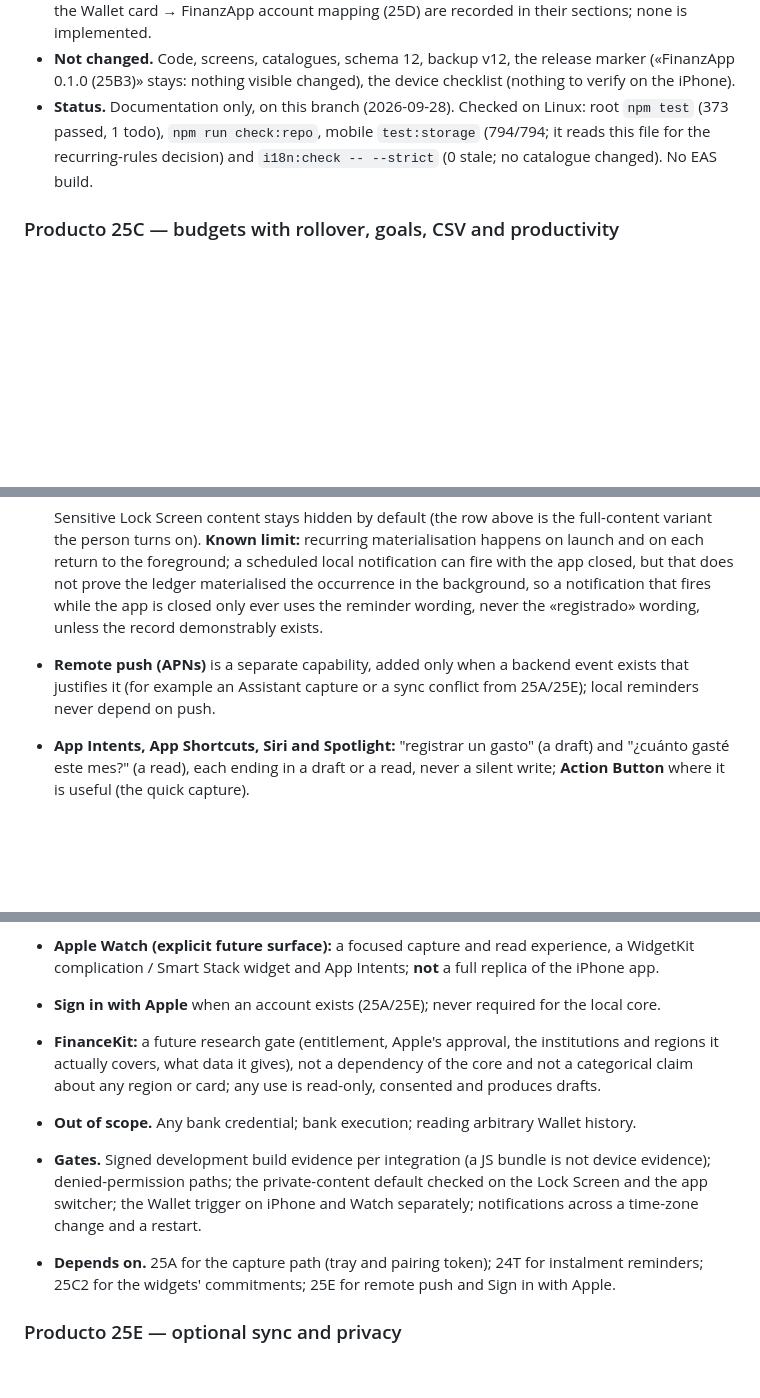
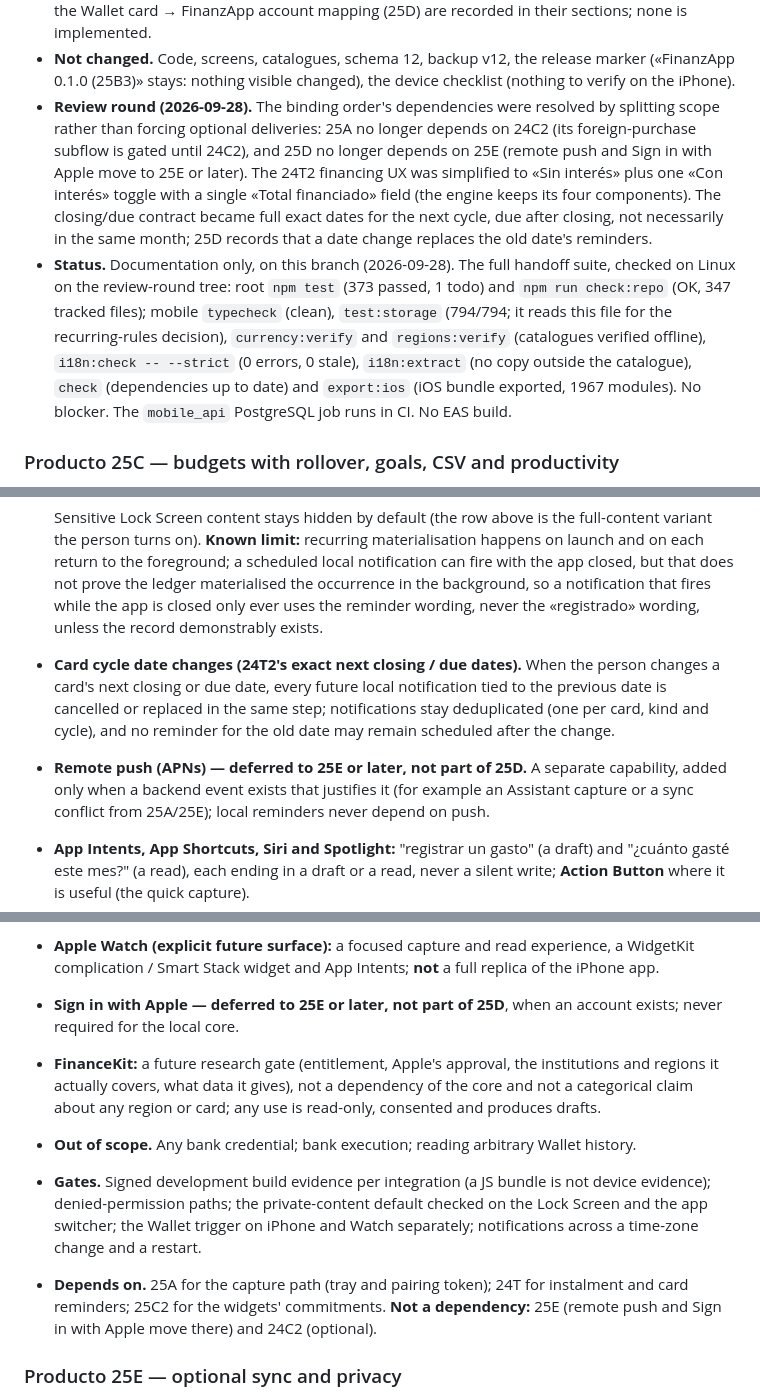
Before and after one commit to facur3/finanzapp-v2, a Markdown page: docs/mobile-roadmap.md, 3 parts joined by grey strips. GitHub-like rendering; blank space fills up the shorter version.

```diff
--- a/docs/mobile-roadmap.md
+++ b/docs/mobile-roadmap.md
@@ -1554,9 +1575,18 @@ nothing of it is on a screen yet.
   Wallet card → FinanzApp account mapping (25D) are recorded in their sections; none is implemented.
 - **Not changed.** Code, screens, catalogues, schema 12, backup v12, the release marker («FinanzApp 0.1.0
   (25B3)» stays: nothing visible changed), the device checklist (nothing to verify on the iPhone).
-- **Status.** Documentation only, on this branch (2026-09-28). Checked on Linux: root `npm test` (373 passed, 1
-  todo), `npm run check:repo`, mobile `test:storage` (794/794; it reads this file for the recurring-rules decision)
-  and `i18n:check -- --strict` (0 stale; no catalogue changed). No EAS build.
+- **Review round (2026-09-28).** The binding order's dependencies were resolved by splitting scope rather than
+  forcing optional deliveries: 25A no longer depends on 24C2 (its foreign-purchase subflow is gated until 24C2), and
+  25D no longer depends on 25E (remote push and Sign in with Apple move to 25E or later). The 24T2 financing UX was
+  simplified to «Sin interés» plus one «Con interés» toggle with a single «Total financiado» field (the engine keeps
+  its four components). The closing/due contract became full exact dates for the next cycle, due after closing, not
+  necessarily in the same month; 25D records that a date change replaces the old date's reminders.
+- **Status.** Documentation only, on this branch (2026-09-28). The full handoff suite, checked on Linux on the
+  review-round tree: root `npm test` (373 passed, 1 todo) and `npm run check:repo` (OK, 347 tracked files); mobile
+  `typecheck` (clean), `test:storage` (794/794; it reads this file for the recurring-rules decision),
+  `currency:verify` and `regions:verify` (catalogues verified offline), `i18n:check -- --strict` (0 errors, 0
+  stale), `i18n:extract` (no copy outside the catalogue), `check` (dependencies up to date) and `export:ios` (iOS
+  bundle exported, 1967 modules). No blocker. The `mobile_api` PostgreSQL job runs in CI. No EAS build.
 
 ### Producto 25C — budgets with rollover, goals, CSV and productivity
 
@@ -1649,7 +1683,11 @@ permission is requested only when the person enables the feature that needs it,
   scheduled local notification can fire with the app closed, but that does not prove the ledger materialised the
   occurrence in the background, so a notification that fires while the app is closed only ever uses the reminder
   wording, never the «registrado» wording, unless the record demonstrably exists.
-- **Remote push (APNs)** is a separate capability, added only when a backend event exists that justifies
+- **Card cycle date changes (24T2's exact next closing / due dates).** When the person changes a card's next
+  closing or due date, every future local notification tied to the previous date is cancelled or replaced in the
+  same step; notifications stay deduplicated (one per card, kind and cycle), and no reminder for the old date may
+  remain scheduled after the change.
+- **Remote push (APNs) — deferred to 25E or later, not part of 25D.** A separate capability, added only when a backend event exists that justifies
   it (for example an Assistant capture or a sync conflict from 25A/25E); local reminders never depend on
   push.
 - **App Intents, App Shortcuts, Siri and Spotlight:** "registrar un gasto" (a draft) and "¿cuánto gasté
@@ -1679,7 +1717,7 @@ permission is requested only when the person enables the feature that needs it,
   spending, amounts hidden by default, reading 25C2's commitments.
 - **Apple Watch (explicit future surface):** a focused capture and read experience, a WidgetKit
   complication / Smart Stack widget and App Intents; **not** a full replica of the iPhone app.
-- **Sign in with Apple** when an account exists (25A/25E); never required for the local core.
+- **Sign in with Apple — deferred to 25E or later, not part of 25D**, when an account exists; never required for the local core.
 - **FinanceKit:** a future research gate (entitlement, Apple's approval, the institutions and regions it
   actually covers, what data it gives), not a dependency of the core and not a categorical claim about any
   region or card; any use is read-only, consented and produces drafts.
@@ -1688,8 +1726,9 @@ permission is requested only when the person enables the feature that needs it,
   denied-permission paths; the private-content default checked on the Lock Screen and the app switcher;
   the Wallet trigger on iPhone and Watch separately; notifications across a time-zone change and a
   restart.
-- **Depends on.** 25A for the capture path (tray and pairing token); 24T for instalment reminders; 25C2
-  for the widgets' commitments; 25E for remote push and Sign in with Apple.
+- **Depends on.** 25A for the capture path (tray and pairing token); 24T for instalment and card reminders; 25C2
+  for the widgets' commitments. **Not a dependency:** 25E (remote push and Sign in with Apple move there) and 24C2
+  (optional).
 
 ### Producto 25E — optional sync and privacy
 
```
Also changed, not shown: other parts of docs/mobile-roadmap.md (+54 -29 lines), docs/decisions/003-five-tabs-and-cards.md (+20 -14 lines), docs/mobile-design.md (+10 -9 lines).
